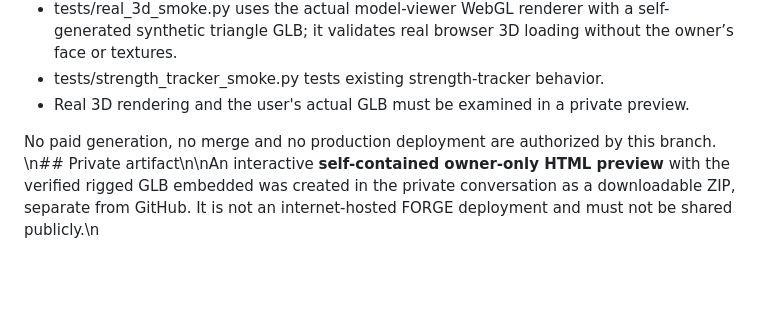
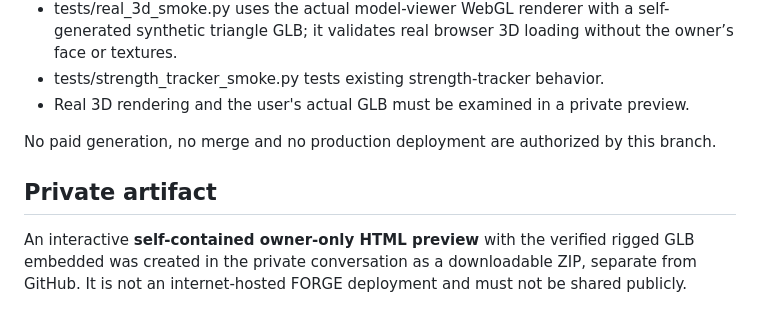
Before and after one commit to siveonfranklin25q-crypto/forge-fitness-scanner-demo, a Markdown page: docs/private-avatar.md, the part around the change. Drawn GitHub-style; blank space fills up the shorter version.

Commit message:
docs: restore normal Markdown paragraph formatting in private avatar note

```diff
--- a/docs/private-avatar.md
+++ b/docs/private-avatar.md
@@ -39,4 +39,7 @@ Replace the generic anatomy mannequin with an **actual GLB-based user likeness**
 - Real 3D rendering and the user's actual GLB must be examined in a private preview.
 
 No paid generation, no merge and no production deployment are authorized by this branch.
-\n## Private artifact\n\nAn interactive **self-contained owner-only HTML preview** with the verified rigged GLB embedded was created in the private conversation as a downloadable ZIP, separate from GitHub. It is not an internet-hosted FORGE deployment and must not be shared publicly.\n
+
+## Private artifact
+
+An interactive **self-contained owner-only HTML preview** with the verified rigged GLB embedded was created in the private conversation as a downloadable ZIP, separate from GitHub. It is not an internet-hosted FORGE deployment and must not be shared publicly.
```
